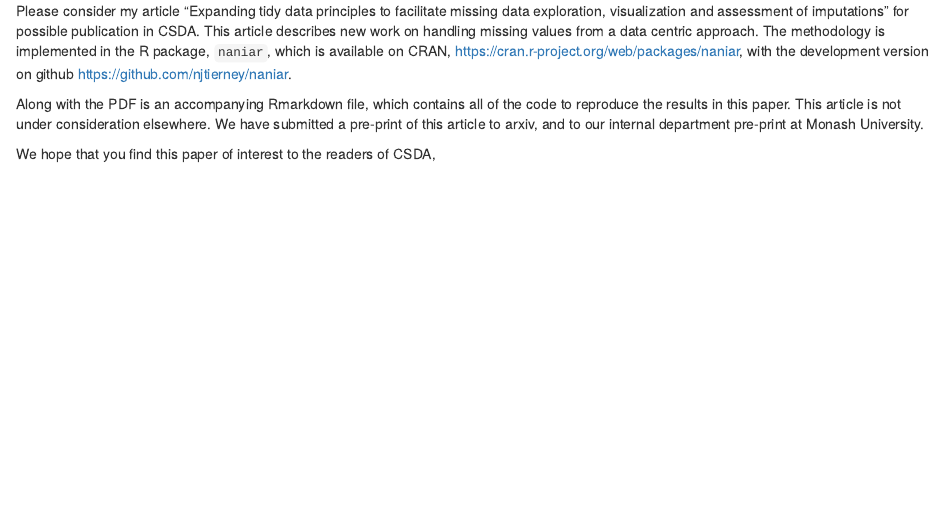
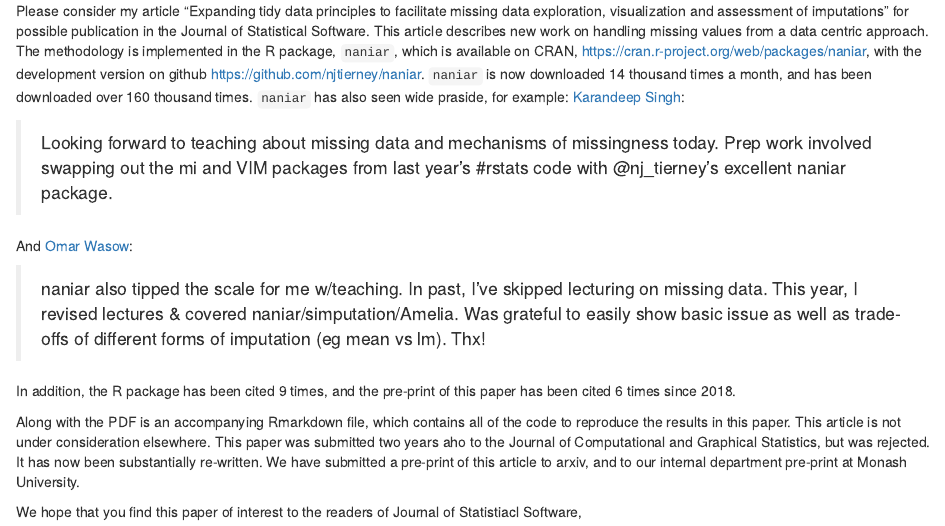
Before and after one commit to njtierney/tidy-missing-data-paper, an R Markdown document (cover-letter/cover-letter.Rmd): the page in a window 1100 px wide, from its top. Rendered offline with R 4.5, knitr and Pandoc, with nearby package versions; drawn as R Markdown's standard HTML page in place of the format the file asks for.

Commit message:
update cover letter

```diff
--- a/cover-letter/cover-letter.Rmd
+++ b/cover-letter/cover-letter.Rmd
@@ -10 +8,0 @@ toname: Dr. B.U. Park
-toaddress: CSDA
@@ -13,9 +10,20 @@ closing: Regards, \newline Dr. Nicholas Tierney \newline Reseach Fellow
+toaddress: Journal of Statistical Software
+opening: Dear Editors-in-Chief
+closing: Regards, \newline Dr. Nicholas Tierney \newline Lecturer
 spacing: 1.4
 output: MonashEBSTemplates::letter
 ---
 
-Please consider my article "Expanding tidy data principles to facilitate missing data exploration, visualization and assessment of imputations" for possible publication in CSDA. This article describes new work on handling missing values from a data centric approach. The methodology is implemented in the R package, `naniar`, which is available on CRAN, https://cran.r-project.org/web/packages/naniar, with the development version on github https://github.com/njtierney/naniar.
+Please consider my article "Expanding tidy data principles to facilitate missing data exploration, visualization and assessment of imputations" for possible publication in the Journal of Statistical Software. This article describes new work on handling missing values from a data centric approach. The methodology is implemented in the R package, `naniar`, which is available on CRAN, https://cran.r-project.org/web/packages/naniar, with the development version on github https://github.com/njtierney/naniar. `naniar` is now downloaded 14 thousand times a month, and has been downloaded over 160 thousand times. `naniar` has also seen wide praside, for example: [Karandeep Singh](https://twitter.com/kdpsinghlab/status/1110529278830170116):
 
-Along with the PDF is an accompanying Rmarkdown file, which contains all of the code to reproduce the results in this paper. This article is not under consideration elsewhere. We have submitted a pre-print of this article to arxiv, and to our internal department pre-print at Monash University.
+> Looking forward to teaching about missing data and mechanisms of missingness today. Prep work involved swapping out the mi and VIM packages from last year's #rstats code with @nj_tierney's excellent naniar package.
 
-We hope that you find this paper of interest to the readers of CSDA,
+And [Omar Wasow](https://twitter.com/owasow/status/1006743170846109697):
+
+> naniar also tipped the scale for me w/teaching. In past, I've skipped lecturing on missing data. This year, I revised lectures & covered naniar/simputation/Amelia. Was grateful to easily show basic issue as well as trade-offs of different forms of imputation (eg mean vs lm). Thx!
+
+In addition, the R package has been cited 9 times, and the pre-print of this paper has been cited 6 times since 2018.
+
+Along with the PDF is an accompanying Rmarkdown file, which contains all of the code to reproduce the results in this paper. This article is not under consideration elsewhere.  This paper was submitted two years aho to the Journal of Computational and Graphical Statistics, but was rejected. It has now been substantially re-written. We have submitted a pre-print of this article to arxiv, and to our internal department pre-print at Monash University.
+
+We hope that you find this paper of interest to the readers of Journal of Statistiacl Software,
```
Also changed, not shown: cover-letter/cover-letter.Rmd (6 more changed lines).
